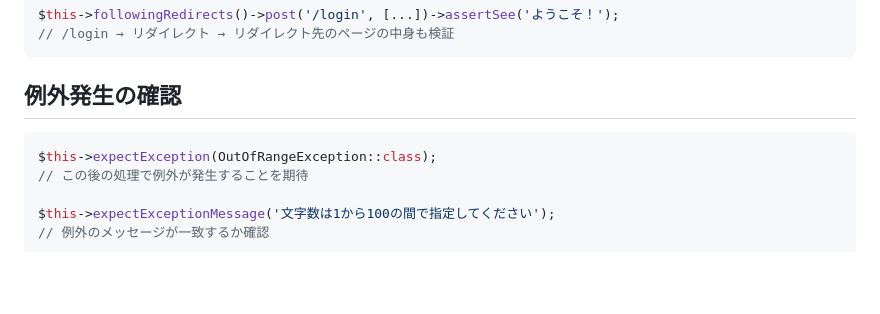
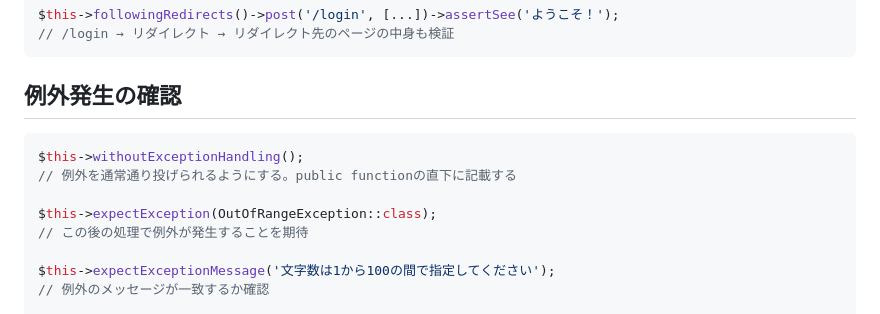
Before and after one commit to mana62/study, a Markdown page: laravelテスト/assert系.md, the part around the change. GitHub-like rendering; blank space fills up the shorter version.

````diff
--- a/laravelテスト/assert系.md
+++ b/laravelテスト/assert系.md
@@ -160,6 +160,9 @@ $this->followingRedirects()->post('/login', [...])->assertSee('ようこそ！')
 
 ## 例外発生の確認
 ```php
+$this->withoutExceptionHandling();
+// 例外を通常通り投げられるようにする。public functionの直下に記載する
+
 $this->expectException(OutOfRangeException::class);
 // この後の処理で例外が発生することを期待
 
````
